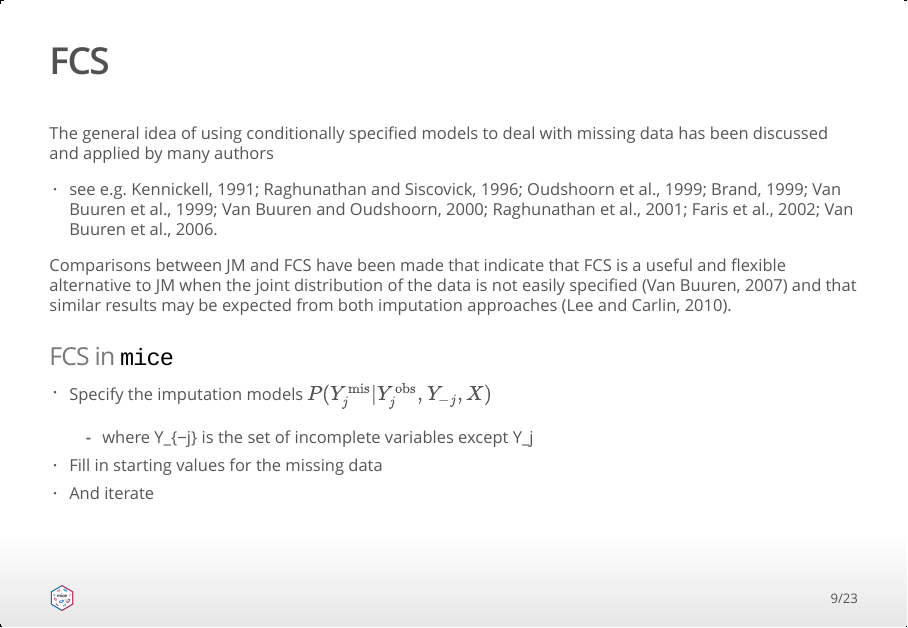
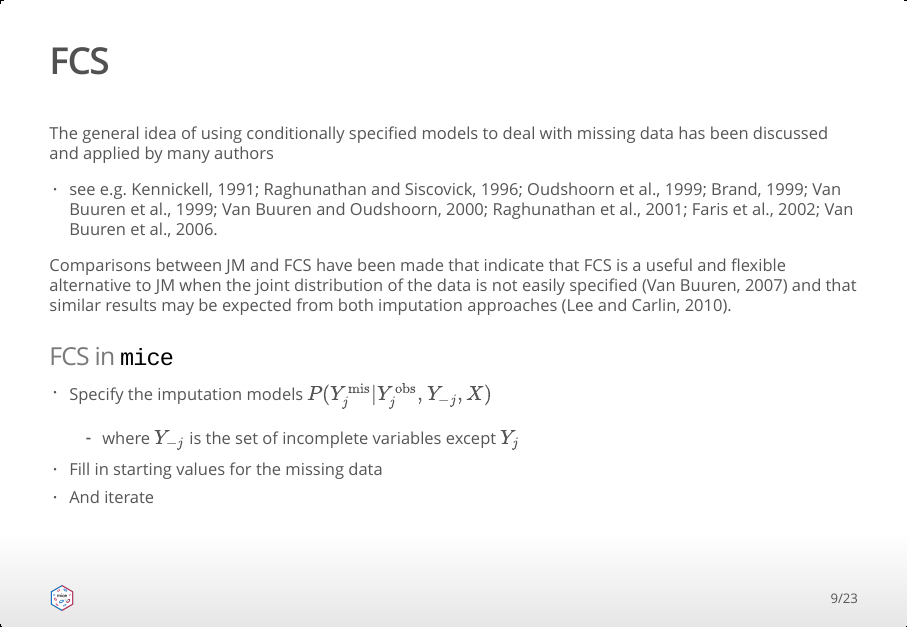
Before and after one commit to gerkovink/London2019, an R Markdown document (CMstats10_Vink.Rmd): page 9 of 23. The pictures show the output file CMstats10_Vink.html that the author committed with the source, opened offline.

Commit message:
update notation

```diff
--- a/CMstats10_Vink.Rmd
+++ b/CMstats10_Vink.Rmd
@@ -221,7 +221,7 @@ Comparisons between JM and FCS have been made that indicate that FCS is a useful
 
 - Specify the imputation models $P(Y_j^\mathrm{mis} | Y_j^\mathrm{obs}, Y_{-j}, X)$
 
-  - where Y_{−j} is the set of incomplete variables except Y_j
+  - where $Y_{−j}$ is the set of incomplete variables except $Y_j$
 
 - Fill in starting values for the missing data
 - And iterate
```
Also changed, not shown: CMstats10_Vink.html.
